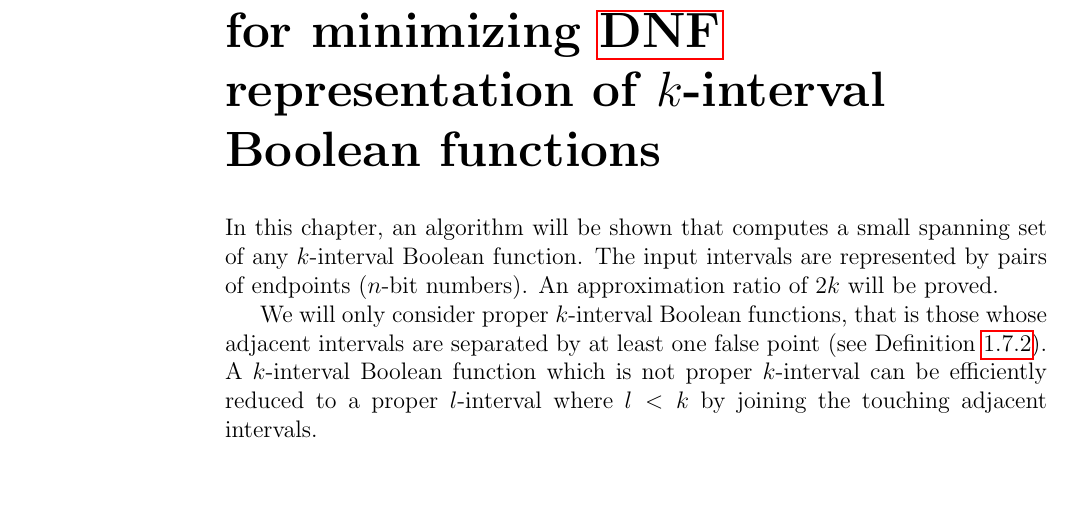
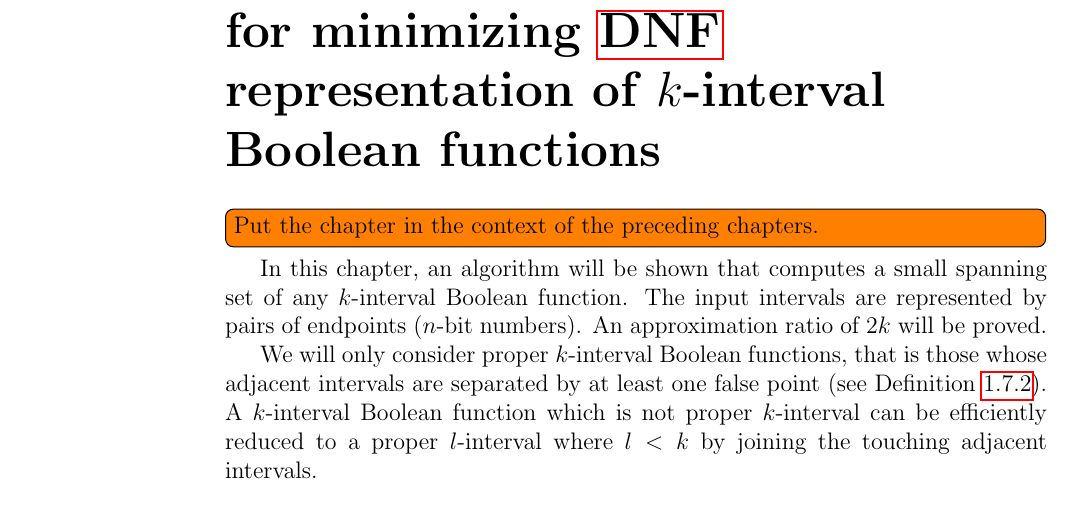
Before and after one commit to filipbartek/ibf, a LaTeX thesis (thesis.tex, which reads thesis/2kapprox.tex): part of page 24 of 33, cut so that both start at the same text, the shorter picture padded with empty space. Compiled offline with pdfLaTeX.

Commit message:
2kapprox: Add a todo

```diff
--- a/thesis/2kapprox.tex
+++ b/thesis/2kapprox.tex
@@ -2,6 +2,8 @@
 for minimizing \texorpdfstring{\acrshort{dnf}}{DNF} representation
 of \texorpdfstring{$k$}{k}-interval Boolean functions}
 \label{chap:2kapprox}
+
+\todo[inline]{Put the chapter in the context of the preceding chapters.}
 
 In this chapter,
 an algorithm will be shown that computes
```
